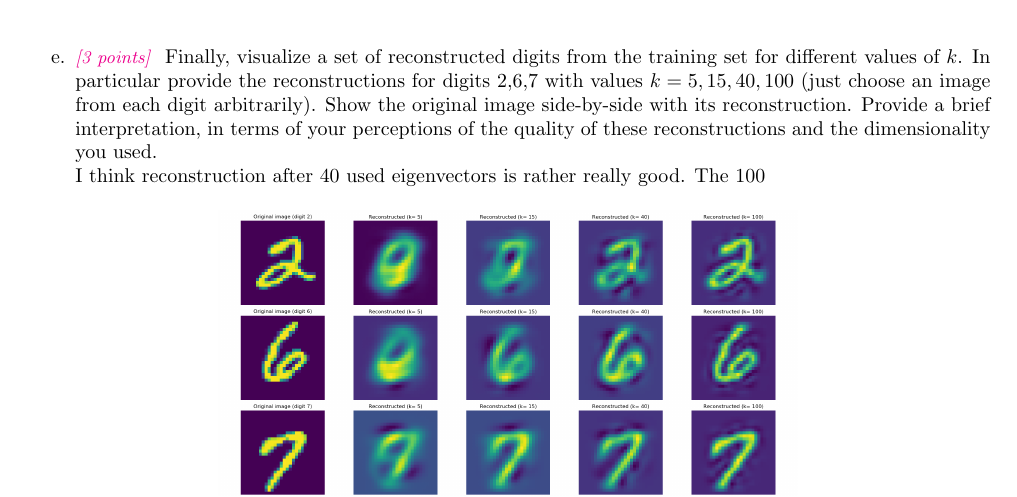
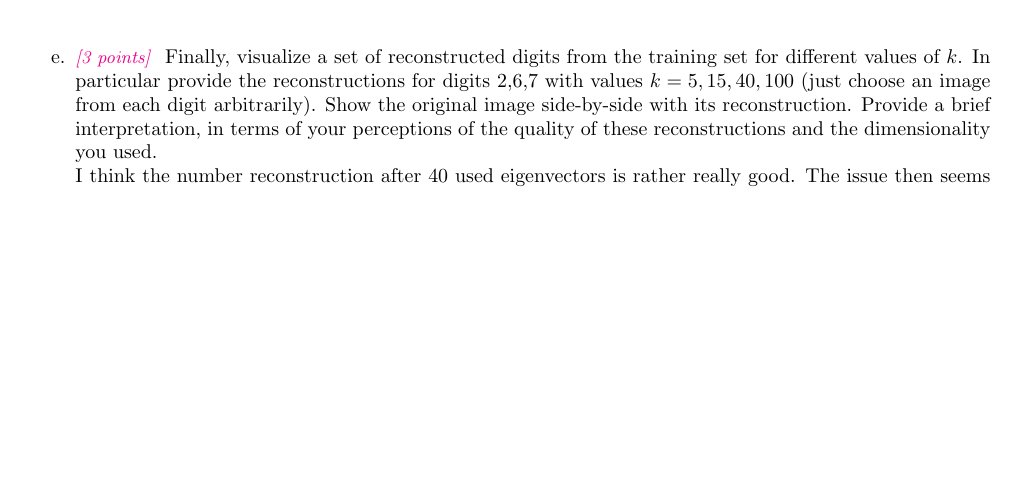
Before and after one commit to DinoBektesevic/CSE546_HW, a LaTeX thesis (HW3/CSE546A_DinoBektesevic_HW3.tex): part of page 13 of 13 before the commit and part of page 13 of 14 after it, cut so that both start at the same text, the shorter picture padded with empty space. Compiled offline with pdfLaTeX.

Commit message:
Update text.

```diff
--- a/HW3/CSE546A_DinoBektesevic_HW3.tex
+++ b/HW3/CSE546A_DinoBektesevic_HW3.tex
@@ -315,7 +315,7 @@ A6. Let $\mu\in\R^d$ denote the average of the training examples in $X_{\text{tr
     \end{figure}
 
     \item \points{3} Finally, visualize a set of reconstructed digits from the training set for different values of $k$. In particular provide the reconstructions for digits 2,6,7 with values $k=5,15,40,100$ (just choose an image from each digit arbitrarily). Show the original image side-by-side with its reconstruction.  Provide a brief interpretation, in terms of your perceptions of the quality of these reconstructions and the dimensionality you used.\\
-    I think reconstruction after 40 used eigenvectors is rather really good. The 100
+    I think the number reconstruction after 40 used eigenvectors is rather really good. The issue then seems to be the uneven background reconstruction, as the basis used can not produce an equal zeroed out plane. This is greatly improved by the time we use 100 PCA components and would certainly be better and better with more components.
     \begin{figure}[h!]
     \centering
     \includegraphics[width=0.6\textwidth]{HW3/HW3_plots/A6c_Digits.png}
```
Also changed, not shown: HW3/CSE546A_DinoBektesevic_HW3.tex (1 more changed lines).
